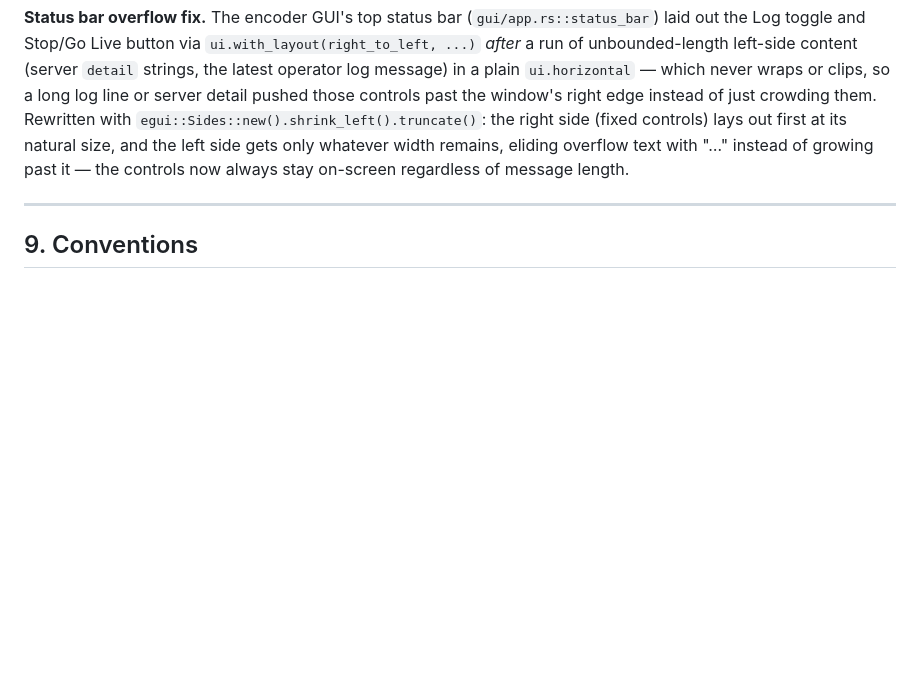
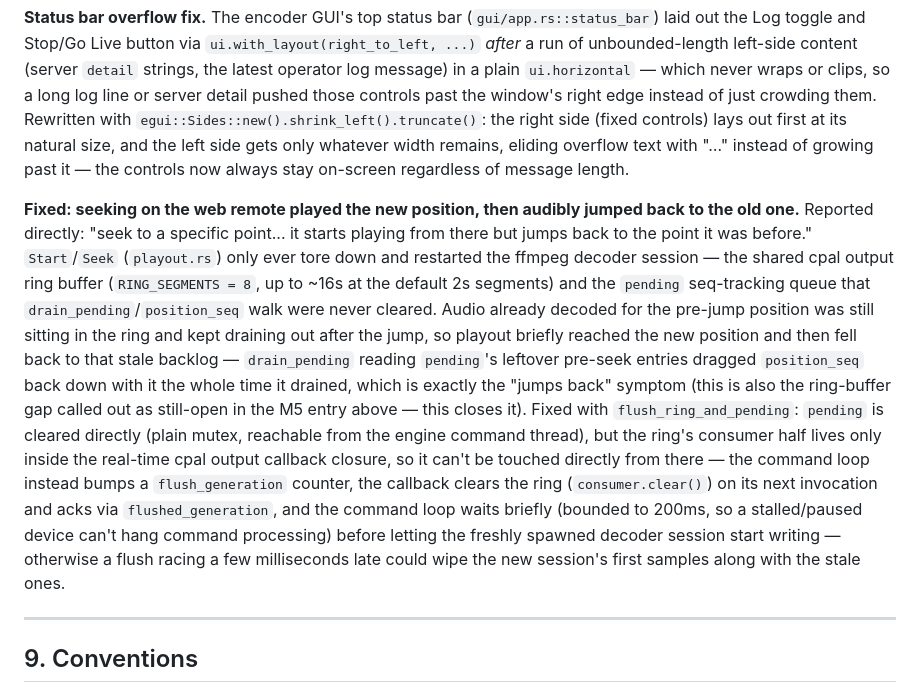
Before and after one commit to Oliwerix/obcast, a Markdown page: CLAUDE.md, the part around the change. GitHub-like rendering; blank space fills up the shorter version.

Commit message:
Document the seek-jumps-back playout fix in CLAUDE.md
Co-Authored-By: Claude Sonnet 5 <noreply@anthropic.com>
Claude-Session: https://claude.ai/code/session_01KDhiYrWbsgJVTzmnVcMFf2

```diff
--- a/CLAUDE.md
+++ b/CLAUDE.md
@@ -674,6 +674,25 @@ controls past the window's right edge instead of just crowding them. Rewritten w
 natural size, and the left side gets only whatever width remains, eliding overflow text with "…"
 instead of growing past it — the controls now always stay on-screen regardless of message length.
 
+**Fixed: seeking on the web remote played the new position, then audibly jumped back to the old
+one.** Reported directly: "seek to a specific point... it starts playing from there but jumps back
+to the point it was before." `Start`/`Seek` (`playout.rs`) only ever tore down and restarted the
+ffmpeg decoder session — the shared cpal output ring buffer (`RING_SEGMENTS = 8`, up to ~16s at the
+default 2s segments) and the `pending` seq-tracking queue that `drain_pending`/`position_seq` walk
+were never cleared. Audio already decoded for the pre-jump position was still sitting in the ring
+and kept draining out after the jump, so playout briefly reached the new position and then fell
+back to that stale backlog — `drain_pending` reading `pending`'s leftover pre-seek entries dragged
+`position_seq` back down with it the whole time it drained, which is exactly the "jumps back"
+symptom (this is also the ring-buffer gap called out as still-open in the M5 entry above — this
+closes it). Fixed with `flush_ring_and_pending`: `pending` is cleared directly (plain mutex,
+reachable from the engine command thread), but the ring's consumer half lives only inside the
+real-time cpal output callback closure, so it can't be touched directly from there — the command
+loop instead bumps a `flush_generation` counter, the callback clears the ring (`consumer.clear()`)
+on its next invocation and acks via `flushed_generation`, and the command loop waits briefly
+(bounded to 200ms, so a stalled/paused device can't hang command processing) before letting the
+freshly spawned decoder session start writing — otherwise a flush racing a few milliseconds late
+could wipe the new session's first samples along with the stale ones.
+
 ---
 
 ## 9. Conventions
```
